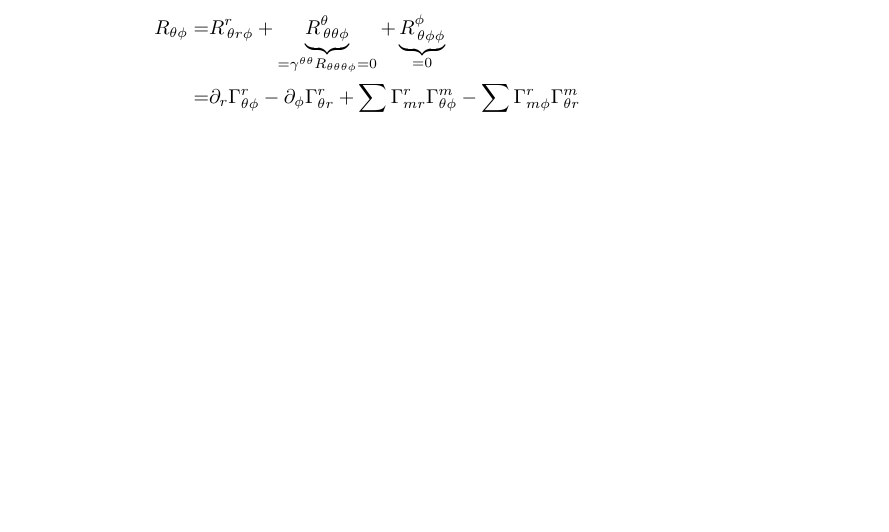
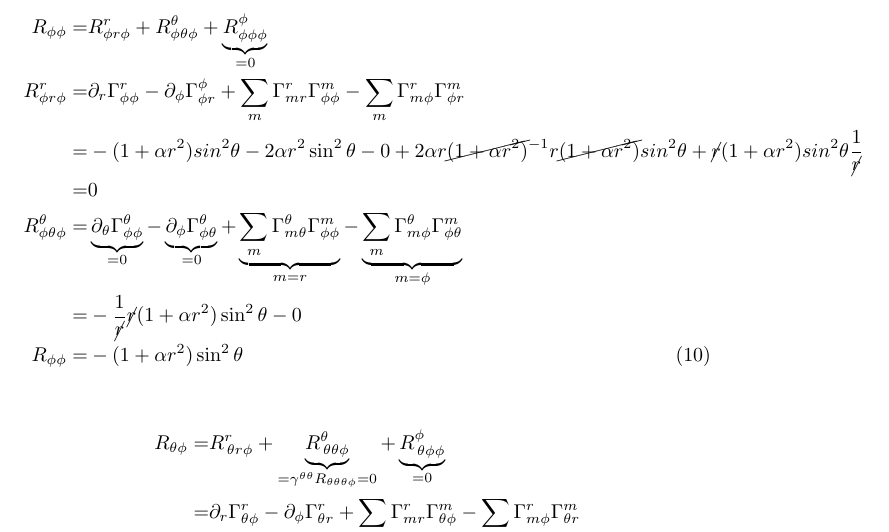
Before and after one commit to weka511/gr, a LaTeX paper (GR-problem-11.tex): part of page 5 of 7 before the commit and part of page 5 of 8 after it, cut at the place of the change, the shorter picture padded with empty space. Compiled offline with pdfLaTeX.

Commit message:
R-phi-phi

```diff
--- a/GR-problem-11.tex
+++ b/GR-problem-11.tex
@@ -1,5 +1,5 @@
 \documentclass[]{article}
-\usepackage{amsmath,amsthm,esvect,amssymb,url,empheq,tensor}
+\usepackage{amsmath,amsthm,esvect,amssymb,url,empheq,tensor,cancel}
 \usepackage[nottoc,numbib]{tocbibind}
 \newtheorem{lemma}{Lemma}
 \newcommand\numberthis{\addtocounter{equation}{1}\tag{\theequation}}
@@ -132,7 +132,13 @@ R_{\theta\theta} = -\alpha r&^2\numberthis\label{eq:R-theta-theta}
 \end{align*}
 
 \begin{align*}
-R_{\phi\phi}
+R_{\phi\phi}=& R^r_{\phi r \phi} + R^{\theta}_{\phi\theta\phi}+\underbrace{R^{\phi}_{\phi\phi\phi}}_{=0}\\
+R^r_{\phi r \phi}=&\partial_r \Gamma^r_{\phi\phi}-\partial_{\phi}\Gamma^{\phi}_{\phi r} +\sum_m\Gamma^r_{mr}\Gamma^m_{\phi\phi}-\sum_m\Gamma^r_{m\phi}\Gamma^m_{\phi r}\\
+=&-(1+\alpha r^2)sin^2 \theta-2\alpha r^2 \sin^2 \theta-0+2\alpha r \cancel{(1+\alpha r^2)}^{-1}r\cancel{(1+\alpha r^2)} sin^2\theta + \cancel{r}(1+\alpha r^2) sin^2\theta\frac{1}{\cancel{r}}\\
+=&0\\
+R^{\theta}_{\phi\theta\phi}=&\underbrace{\partial_\theta\Gamma^{\theta}_{\phi\phi}}_{=0}-\underbrace{\partial_{\phi}\Gamma^{\theta}_{\phi\theta}}_{=0} + \underbrace{\sum_m\Gamma^{\theta}_{m\theta}\Gamma^m_{\phi\phi}}_{m=r}-\underbrace{\sum_m\Gamma^{\theta}_{m\phi}\Gamma^m_{\phi\theta}}_{m=\phi}\\
+=&-\frac{1}{\cancel{r}}\cancel{r}(1+\alpha r^2)\sin^2\theta-0\\
+R_{\phi\phi}=& -(1+\alpha r^2)\sin^2\theta \numberthis\label{eq:R-phi-phi}
 \end{align*}
 
 \begin{align*}
```
Also changed, not shown: GR-problem-11.tex (2 more changed lines).
